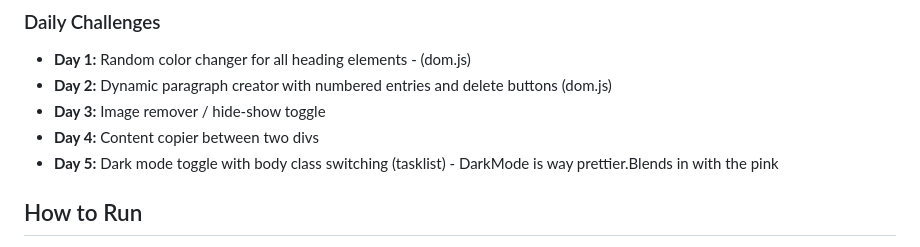
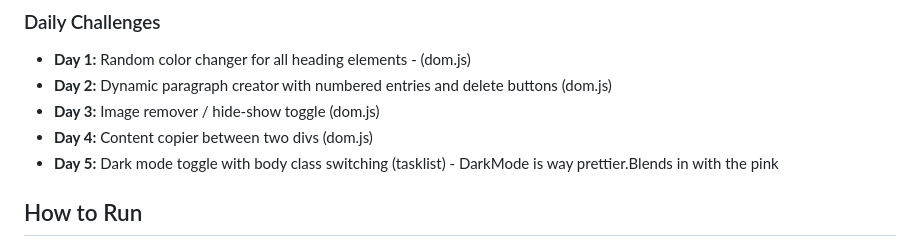
Before and after one commit to Connie-cloud-svg/iyf-s10-week-05-Connie-cloud-svg, a Markdown page: README.md, the part around the change. GitHub-like rendering.

Commit message:
Update: add file references to daily challenges in README

```diff
--- a/README.md
+++ b/README.md
@@ -39,8 +39,8 @@ This week focused on making web pages interactive using the Document Object Mode
 ### Daily Challenges
 - **Day 1:** Random color changer for all heading elements - (dom.js)
 - **Day 2:** Dynamic paragraph creator with numbered entries and delete buttons (dom.js)
-- **Day 3:** Image remover / hide-show toggle
-- **Day 4:** Content copier between two divs
+- **Day 3:** Image remover / hide-show toggle (dom.js)
+- **Day 4:** Content copier between two divs (dom.js)
 - **Day 5:** Dark mode toggle with body class switching (tasklist) - DarkMode is way prettier.Blends in   with the pink
 
 ## How to Run
```
